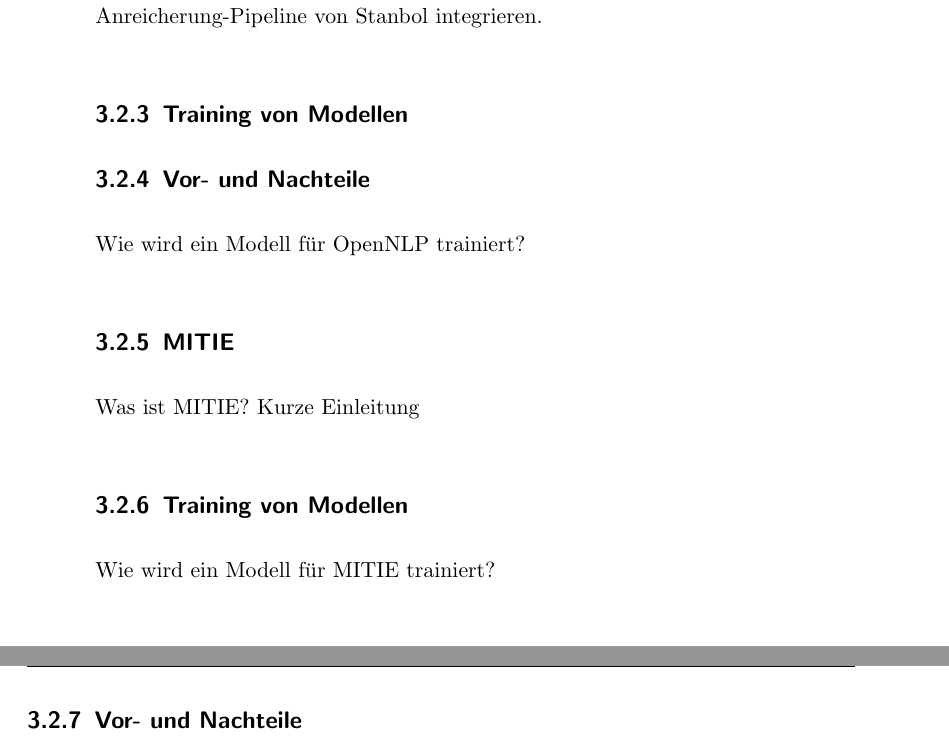
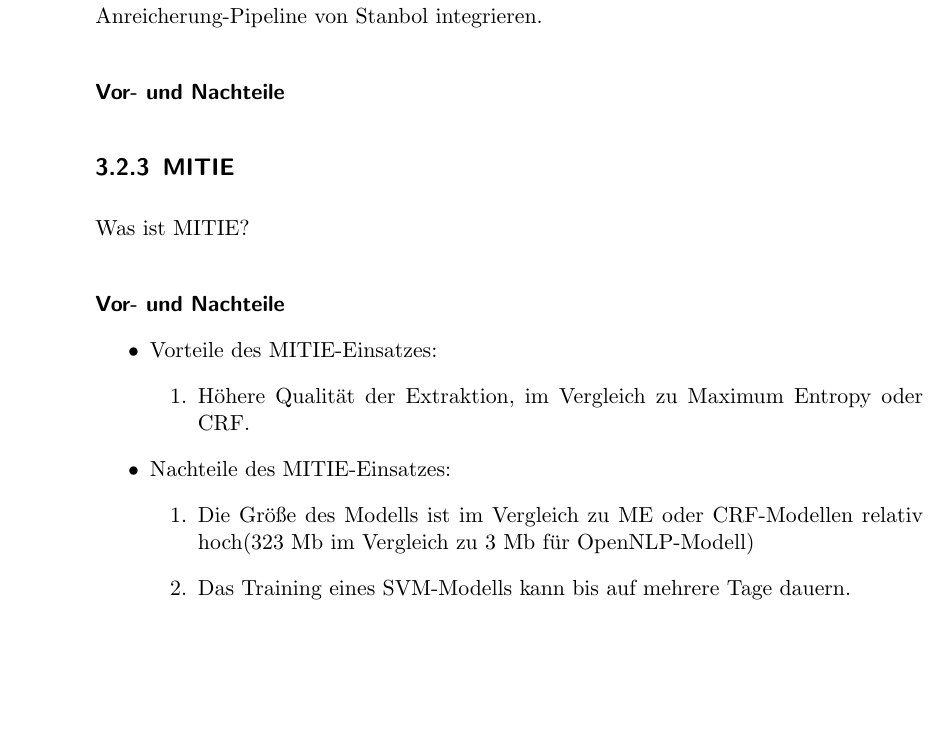
Before and after one commit to tastatur/masterarbeit, a LaTeX thesis (ausarbeitung/Abschlussarbeit/Abschlussarbeit.tex, which reads ausarbeitung/Abschlussarbeit/04-Implementierung.tex): two parts of pages 20 and 21 of 37 before the commit and part of page 20 of 37 after it, the two joined at a grey line, cut so that both start at the same text, the shorter picture padded with empty space. Compiled offline with pdfLaTeX; an older LaTeX class or package is replaced by its successor.

Commit message:
Korrekturen

```diff
--- a/ausarbeitung/Abschlussarbeit/04-Implementierung.tex
+++ b/ausarbeitung/Abschlussarbeit/04-Implementierung.tex
@@ -76,18 +76,23 @@
 \paragraph{}
 Dank seiner modularer Struktur lässt sich dieses Framework leicht in den Anreicherung-Pipeline von Stanbol integrieren.
 
-\subsection{Training von Modellen}
-
-\subsection{Vor- und Nachteile}
-Wie wird ein Modell für OpenNLP trainiert?
+\paragraph{Vor- und Nachteile}
 
 \subsection{MITIE}
-Was ist MITIE? Kurze Einleitung
+Was ist MITIE?
 
-\subsection{Training von Modellen}
-Wie wird ein Modell für MITIE trainiert?
-
-\subsection{Vor- und Nachteile}
+\paragraph{Vor- und Nachteile}
+\begin{itemize}
+\item Vorteile des MITIE-Einsatzes:
+\begin{enumerate}
+\item Höhere Qualität der Extraktion, im Vergleich zu Maximum Entropy oder CRF.
+\end{enumerate}
+\item Nachteile des MITIE-Einsatzes:
+\begin{enumerate}
+\item Die Größe des Modells ist im Vergleich zu ME oder CRF-Modellen relativ hoch(323 Mb im Vergleich zu 3 Mb für OpenNLP-Modell)
+\item Das Training eines SVM-Modells kann bis auf mehrere Tage dauern.
+\end{enumerate}
+\end{itemize}
 
 \subsection{Deutcshe Korpora}
 Um ein eigenes Modell für die Erkennung von Entitäten aufbauen zu können, wird ein sogenanntes Korpus gebraucht. Ein Korpus ist eine Sammlung von Texten, die entweder von Linguisten (manuell annotierete Korpora) oder automatisch (maschinell erzeugte Korpora) mit Annotationen versehen wurden. Die Annotationen können im Prinzip beliebig sein (z.B. POS-Tags sind auch Annotationen), aber im Rahmen der Erkennung von Entitäten braucht man ein Korpus, wo die Wörter, die Entitäten darstellen, markiert sind.
```
Also changed, not shown: ausarbeitung/Abschlussarbeit/04-Implementierung.tex (7 more changed lines).
